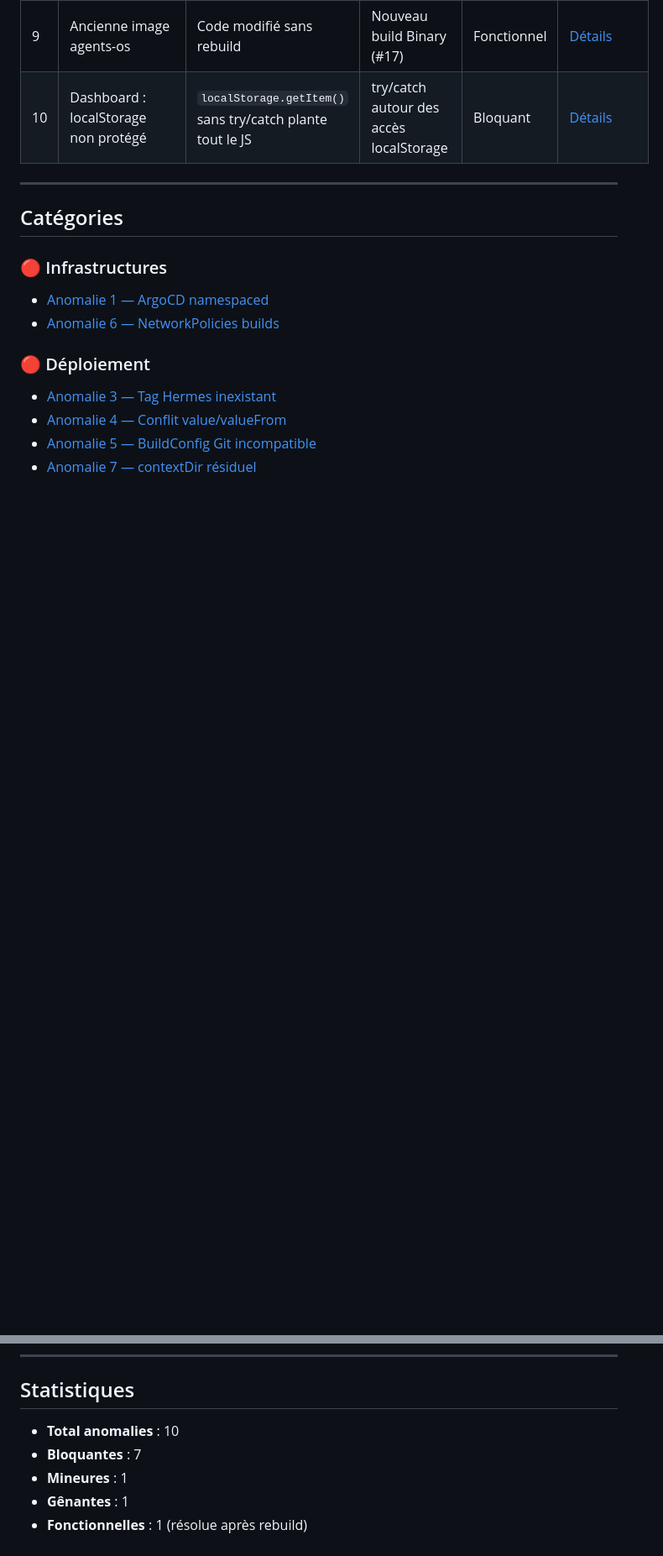
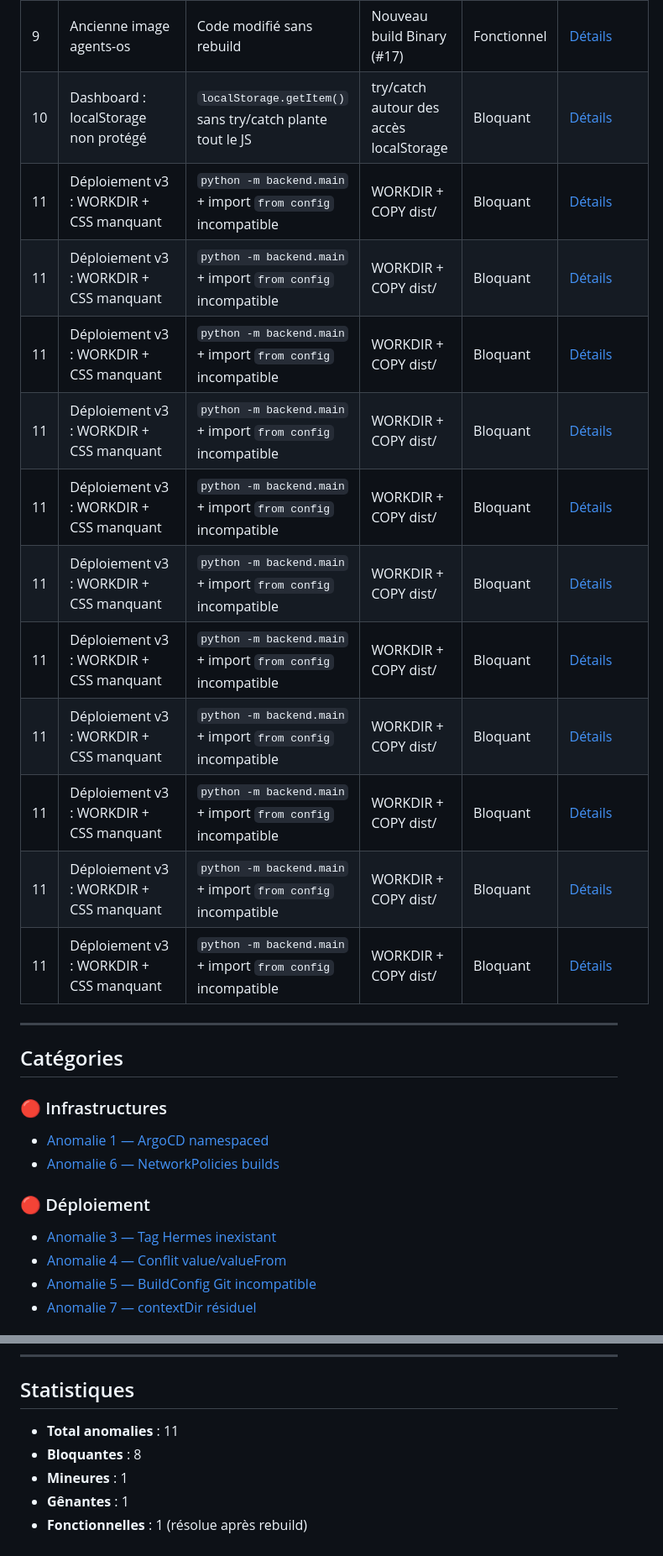
Before and after one commit to ving3/Agent-OS, a Markdown page: docs/Anomalies&Solutions/index.md, 2 parts joined by grey strips. Shown at 84% size. Rendered like a GitHub page; blank space fills up the shorter version.

Commit message:
docs: ajoute anomalie 11 (deploiement v3 WORKDIR + CSS) + met a jour index

```diff
--- a/docs/Anomalies&Solutions/index.md
+++ b/docs/Anomalies&Solutions/index.md
@@ -20,6 +20,17 @@
 | 8 | Quoting PowerShell/WSL | Différence de syntaxe entre shells | Scripts fichiers au lieu d'inline | Gênant | [Détails](anomalie-08-quoting-powershell-wsl.md) |
 | 9 | Ancienne image agents-os | Code modifié sans rebuild | Nouveau build Binary (#17) | Fonctionnel | [Détails](anomalie-09-agents-os-restructuration.md) |
 | 10 | Dashboard : localStorage non protégé | `localStorage.getItem()` sans try/catch plante tout le JS | try/catch autour des accès localStorage | Bloquant | [Détails](anomalie-10-dashboard-localstorage.md) |
+| 11 | Déploiement v3 : WORKDIR + CSS manquant | `python -m backend.main` + import `from config` incompatible | WORKDIR + COPY dist/ | Bloquant | [Détails](anomalie-11-deploiement-v3.md) |
+| 11 | Déploiement v3 : WORKDIR + CSS manquant | `python -m backend.main` + import `from config` incompatible | WORKDIR + COPY dist/ | Bloquant | [Détails](anomalie-11-deploiement-v3.md) |
+| 11 | Déploiement v3 : WORKDIR + CSS manquant | `python -m backend.main` + import `from config` incompatible | WORKDIR + COPY dist/ | Bloquant | [Détails](anomalie-11-deploiement-v3.md) |
+| 11 | Déploiement v3 : WORKDIR + CSS manquant | `python -m backend.main` + import `from config` incompatible | WORKDIR + COPY dist/ | Bloquant | [Détails](anomalie-11-deploiement-v3.md) |
+| 11 | Déploiement v3 : WORKDIR + CSS manquant | `python -m backend.main` + import `from config` incompatible | WORKDIR + COPY dist/ | Bloquant | [Détails](anomalie-11-deploiement-v3.md) |
+| 11 | Déploiement v3 : WORKDIR + CSS manquant | `python -m backend.main` + import `from config` incompatible | WORKDIR + COPY dist/ | Bloquant | [Détails](anomalie-11-deploiement-v3.md) |
+| 11 | Déploiement v3 : WORKDIR + CSS manquant | `python -m backend.main` + import `from config` incompatible | WORKDIR + COPY dist/ | Bloquant | [Détails](anomalie-11-deploiement-v3.md) |
+| 11 | Déploiement v3 : WORKDIR + CSS manquant | `python -m backend.main` + import `from config` incompatible | WORKDIR + COPY dist/ | Bloquant | [Détails](anomalie-11-deploiement-v3.md) |
+| 11 | Déploiement v3 : WORKDIR + CSS manquant | `python -m backend.main` + import `from config` incompatible | WORKDIR + COPY dist/ | Bloquant | [Détails](anomalie-11-deploiement-v3.md) |
+| 11 | Déploiement v3 : WORKDIR + CSS manquant | `python -m backend.main` + import `from config` incompatible | WORKDIR + COPY dist/ | Bloquant | [Détails](anomalie-11-deploiement-v3.md) |
+| 11 | Déploiement v3 : WORKDIR + CSS manquant | `python -m backend.main` + import `from config` incompatible | WORKDIR + COPY dist/ | Bloquant | [Détails](anomalie-11-deploiement-v3.md) |
 
 ---
 
@@ -59,8 +70,8 @@ graph TD
 
 ## Statistiques
 
-- **Total anomalies** : 10
-- **Bloquantes** : 7
+- **Total anomalies** : 11
+- **Bloquantes** : 8
 - **Mineures** : 1
 - **Gênantes** : 1
 - **Fonctionnelles** : 1 (résolue après rebuild)
```
Also changed, not shown: other parts of docs/Anomalies&Solutions/index.md (+1 -1 lines), docs/Anomalies&Solutions/anomalie-11-deploiement-v3.md (added, +125 -0 lines).
